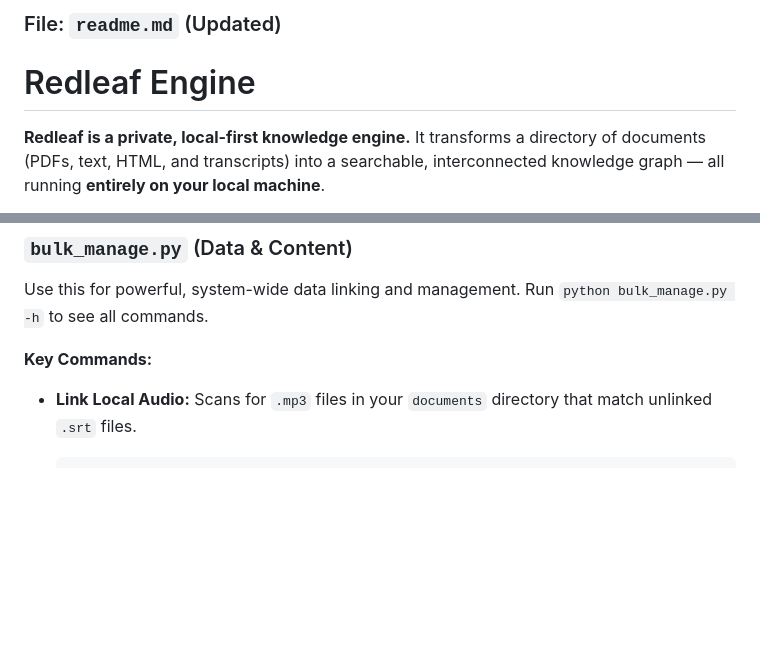
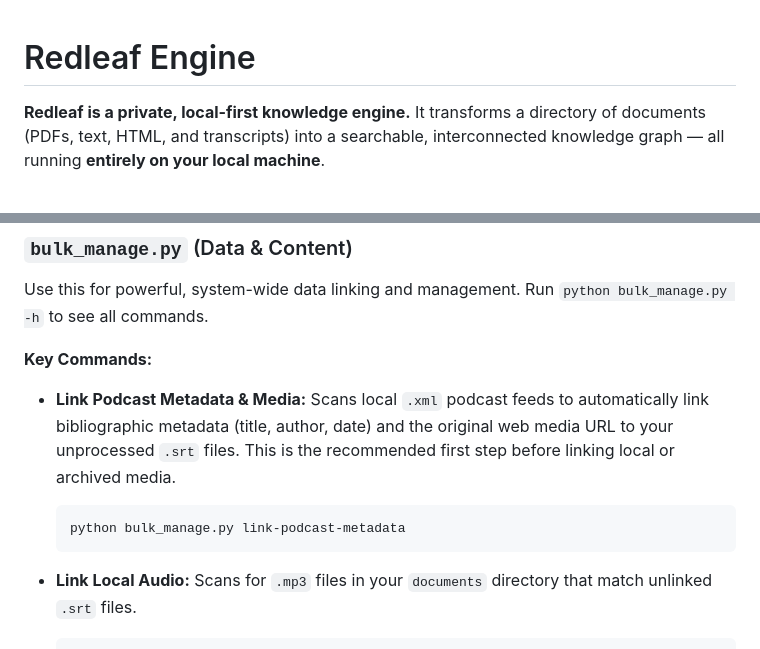
Before and after one commit to nathanfx330/redleaf, a Markdown page: readme.md, 2 parts joined by grey strips. Rendered like a GitHub page; blank space fills up the shorter version.

````diff
--- a/readme.md
+++ b/readme.md
@@ -1,5 +1,3 @@
-### File: `readme.md` (Updated)
-
 # Redleaf Engine
 
 **Redleaf is a private, local-first knowledge engine.**
@@ -224,6 +222,11 @@ Use this for powerful, system-wide data linking and management. Run `python bulk
 
 **Key Commands:**
 
+*   **Link Podcast Metadata & Media:** Scans local `.xml` podcast feeds to automatically link bibliographic metadata (title, author, date) and the original web media URL to your unprocessed `.srt` files. This is the recommended first step before linking local or archived media.
+    ```bash
+    python bulk_manage.py link-podcast-metadata
+    ```
+
 *   **Link Local Audio:** Scans for `.mp3` files in your `documents` directory that match unlinked `.srt` files.
     ```bash
     python bulk_manage.py link-local-audio
````
